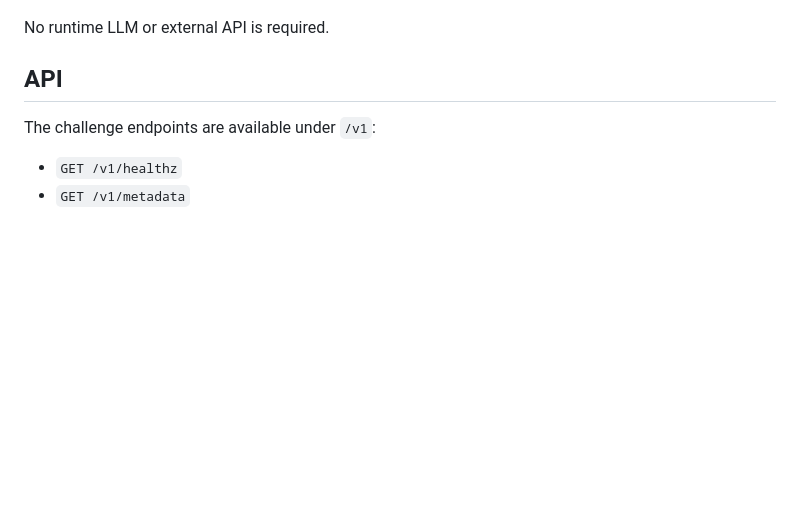
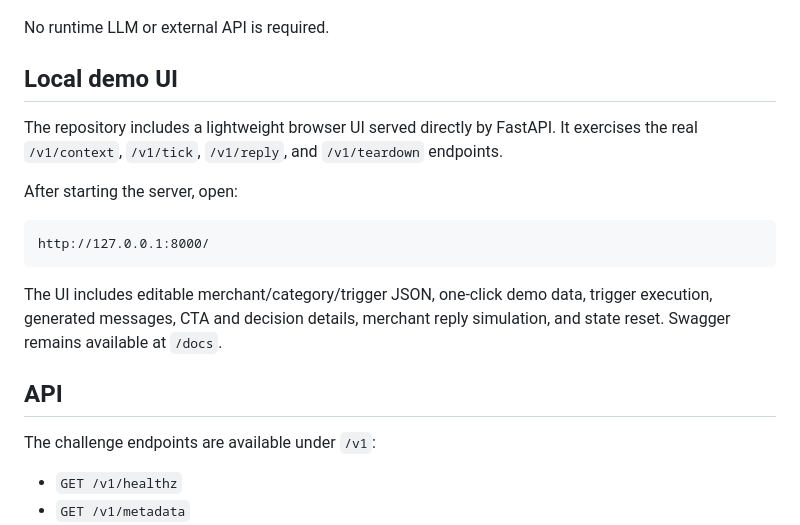
Before and after one commit to Reetkapoor/MagicPin, a Markdown page: README.md, the part around the change. Drawn GitHub-style; blank space fills up the shorter version.

Commit message:
Document local demo UI

````diff
--- a/README.md
+++ b/README.md
@@ -24,6 +24,18 @@ The application is split into focused modules:
 - `app/config.py` — operational limits
 
 No runtime LLM or external API is required.
+
+## Local demo UI
+
+The repository includes a lightweight browser UI served directly by FastAPI. It exercises the real `/v1/context`, `/v1/tick`, `/v1/reply`, and `/v1/teardown` endpoints.
+
+After starting the server, open:
+
+```text
+http://127.0.0.1:8000/
+```
+
+The UI includes editable merchant/category/trigger JSON, one-click demo data, trigger execution, generated messages, CTA and decision details, merchant reply simulation, and state reset. Swagger remains available at `/docs`.
 
 ## API
 
````
